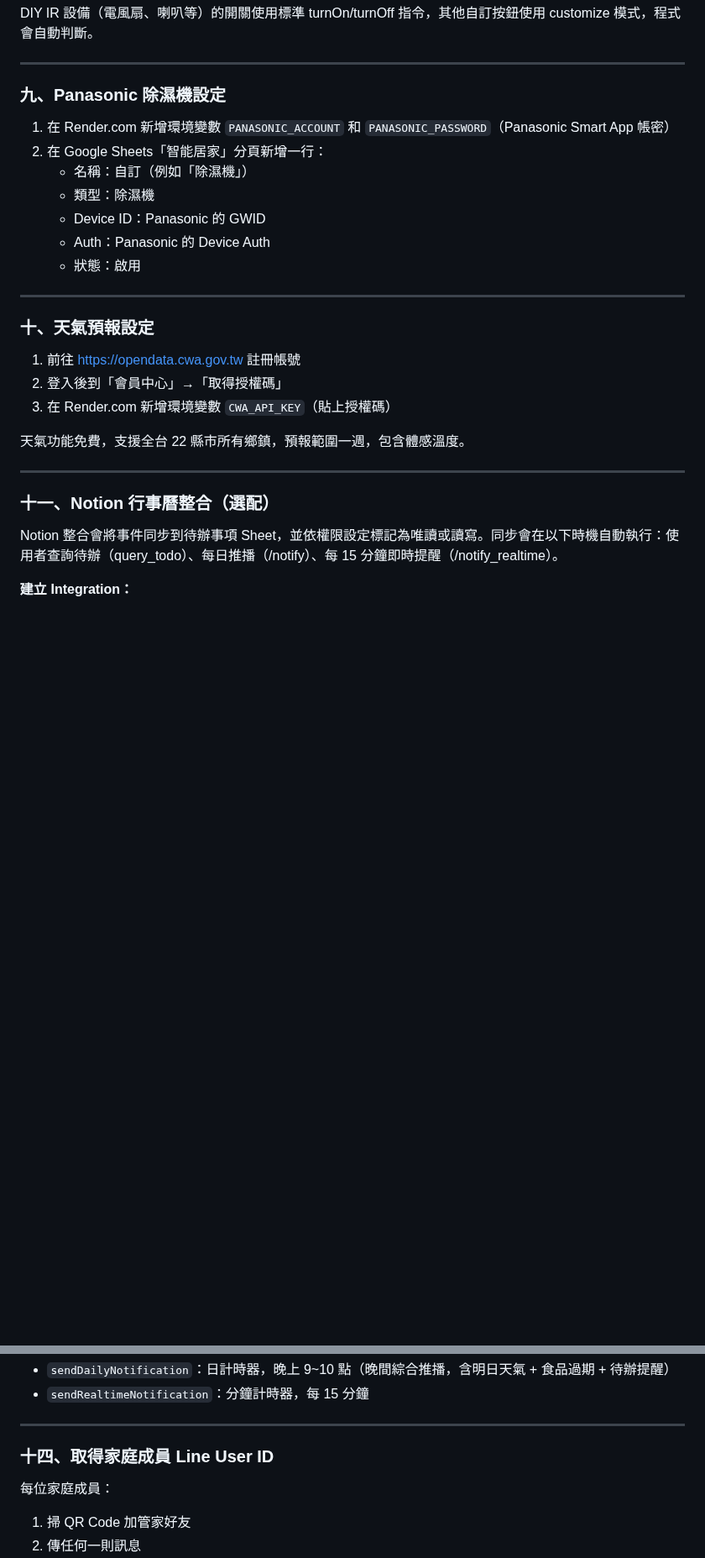
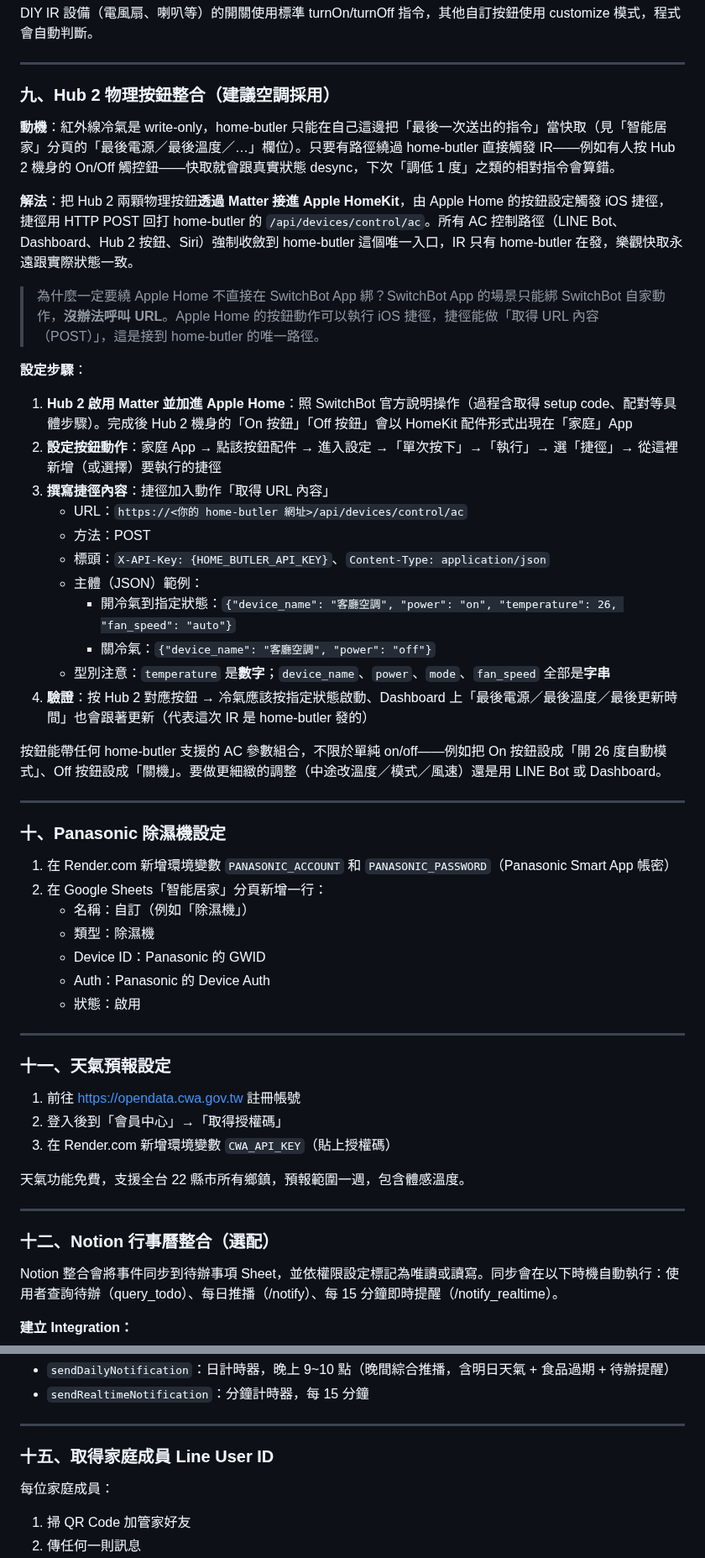
Before and after one commit to CZLin-TW/home-butler, a Markdown page: Readme.md, 2 parts joined by grey strips. Shown at 84% size. GitHub-like rendering; blank space fills up the shorter version.

Commit message:
docs(README): document Hub 2 button → Apple Home → home-butler integration
New section 九 explains the rationale (IR AC is write-only, so any path
that bypasses home-butler desyncs the optimistic last-state cache) and
gives the concrete setup: pair Hub 2 buttons via Matter into Apple Home,
have the button's "single press" action run an iOS Shortcut that POSTs
to /api/devices/control/ac. Result: every AC control path collapses to
home-butler, the cache stays accurate, and buttons can carry full AC
state (e.g. 開 26 度自動模式) rather than just on/off.

Sections 十~十五 renumbered accordingly.

```diff
--- a/Readme.md
+++ b/Readme.md
@@ -301,7 +301,33 @@ DIY IR 設備（電風扇、喇叭等）的開關使用標準 turnOn/turnOff 指
 
 ---
 
-### 九、Panasonic 除濕機設定
+### 九、Hub 2 物理按鈕整合（建議空調採用）
+
+**動機**：紅外線冷氣是 write-only，home-butler 只能在自己這邊把「最後一次送出的指令」當快取（見「智能居家」分頁的「最後電源／最後溫度／…」欄位）。只要有路徑繞過 home-butler 直接觸發 IR——例如有人按 Hub 2 機身的 On/Off 觸控鈕——快取就會跟真實狀態 desync，下次「調低 1 度」之類的相對指令會算錯。
+
+**解法**：把 Hub 2 兩顆物理按鈕**透過 Matter 接進 Apple HomeKit**，由 Apple Home 的按鈕設定觸發 iOS 捷徑，捷徑用 HTTP POST 回打 home-butler 的 `/api/devices/control/ac`。所有 AC 控制路徑（LINE Bot、Dashboard、Hub 2 按鈕、Siri）強制收斂到 home-butler 這個唯一入口，IR 只有 home-butler 在發，樂觀快取永遠跟實際狀態一致。
+
+> 為什麼一定要繞 Apple Home 不直接在 SwitchBot App 綁？SwitchBot App 的場景只能綁 SwitchBot 自家動作，**沒辦法呼叫 URL**。Apple Home 的按鈕動作可以執行 iOS 捷徑，捷徑能做「取得 URL 內容（POST）」，這是接到 home-butler 的唯一路徑。
+
+**設定步驟**：
+
+1. **Hub 2 啟用 Matter 並加進 Apple Home**：照 SwitchBot 官方說明操作（過程含取得 setup code、配對等具體步驟）。完成後 Hub 2 機身的「On 按鈕」「Off 按鈕」會以 HomeKit 配件形式出現在「家庭」App
+2. **設定按鈕動作**：家庭 App → 點該按鈕配件 → 進入設定 →「單次按下」→「執行」→ 選「捷徑」→ 從這裡新增（或選擇）要執行的捷徑
+3. **撰寫捷徑內容**：捷徑加入動作「取得 URL 內容」
+   - URL：`https://<你的 home-butler 網址>/api/devices/control/ac`
+   - 方法：POST
+   - 標頭：`X-API-Key: {HOME_BUTLER_API_KEY}`、`Content-Type: application/json`
+   - 主體（JSON）範例：
+     - 開冷氣到指定狀態：`{"device_name": "客廳空調", "power": "on", "temperature": 26, "fan_speed": "auto"}`
+     - 關冷氣：`{"device_name": "客廳空調", "power": "off"}`
+   - 型別注意：`temperature` 是**數字**；`device_name`、`power`、`mode`、`fan_speed` 全部是**字串**
+4. **驗證**：按 Hub 2 對應按鈕 → 冷氣應該按指定狀態啟動、Dashboard 上「最後電源／最後溫度／最後更新時間」也會跟著更新（代表這次 IR 是 home-butler 發的）
+
+按鈕能帶任何 home-butler 支援的 AC 參數組合，不限於單純 on/off——例如把 On 按鈕設成「開 26 度自動模式」、Off 按鈕設成「關機」。要做更細緻的調整（中途改溫度／模式／風速）還是用 LINE Bot 或 Dashboard。
+
+---
+
+### 十、Panasonic 除濕機設定
 
 1. 在 Render.com 新增環境變數 `PANASONIC_ACCOUNT` 和 `PANASONIC_PASSWORD`（Panasonic Smart App 帳密）
 2. 在 Google Sheets「智能居家」分頁新增一行：
@@ -313,7 +339,7 @@ DIY IR 設備（電風扇、喇叭等）的開關使用標準 turnOn/turnOff 指
 
 ---
 
-### 十、天氣預報設定
+### 十一、天氣預報設定
 
 1. 前往 https://opendata.cwa.gov.tw 註冊帳號
 2. 登入後到「會員中心」→「取得授權碼」
@@ -323,7 +349,7 @@ DIY IR 設備（電風扇、喇叭等）的開關使用標準 turnOn/turnOff 指
 
 ---
 
-### 十一、Notion 行事曆整合（選配）
+### 十二、Notion 行事曆整合（選配）
 
 Notion 整合會將事件同步到待辦事項 Sheet，並依權限設定標記為唯讀或讀寫。同步會在以下時機自動執行：使用者查詢待辦（query_todo）、每日推播（/notify）、每 15 分鐘即時提醒（/notify_realtime）。
 
@@ -400,7 +426,7 @@ function sendRealtimeNotification() {
 
 ---
 
-### 十四、取得家庭成員 Line User ID
+### 十五、取得家庭成員 Line User ID
 
 每位家庭成員：
 1. 掃 QR Code 加管家好友
```
Also changed, not shown: other parts of Readme.md (+2 -2 lines).
